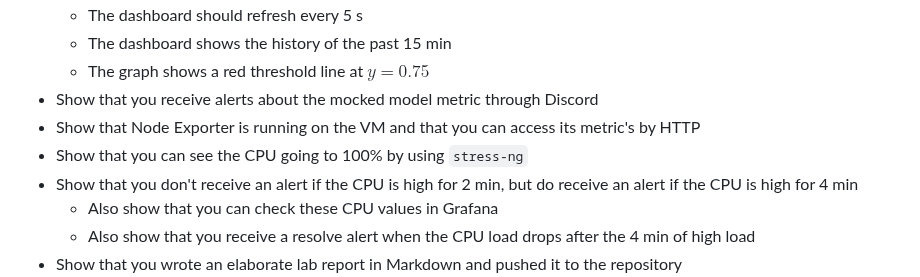
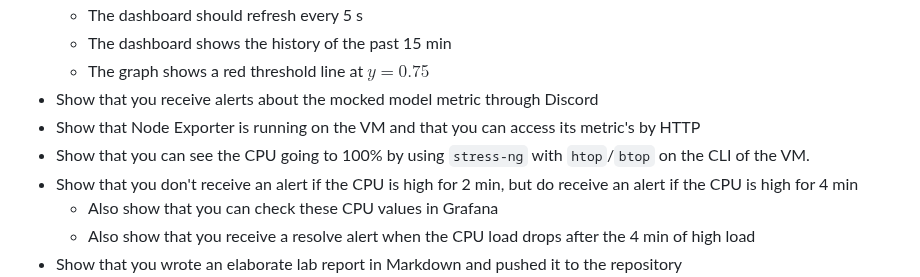
Before and after one commit to HOGENT-MLOps/mlops-labs, a Markdown page: assignments/06-monitoring.md, the part around the change. Rendered like a GitHub page.

Commit message:
Clearified that we don't need Grafana to check this requirement

```diff
--- a/assignments/06-monitoring.md
+++ b/assignments/06-monitoring.md
@@ -77,7 +77,7 @@ flowchart
   - The graph shows a red threshold line at $y = 0.75$
 - Show that you receive alerts about the mocked model metric through Discord
 - Show that Node Exporter is running on the VM and that you can access its metric's by HTTP
-- Show that you can see the CPU going to 100% by using `stress-ng`
+- Show that you can see the CPU going to 100% by using `stress-ng` with `htop`/`btop` on the CLI of the VM.
 - Show that you don't receive an alert if the CPU is high for 2 min, but do receive an alert if the CPU is high for 4 min
   - Also show that you can check these CPU values in Grafana
   - Also show that you receive a resolve alert when the CPU load drops after the 4 min of high load
```
